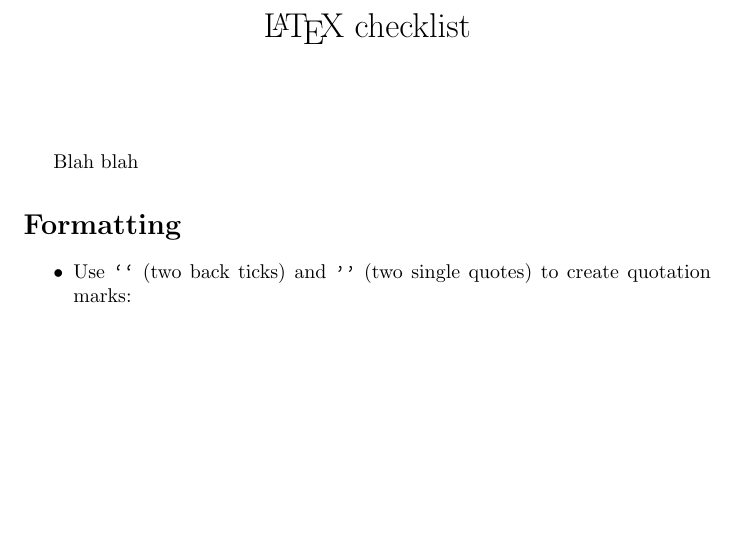
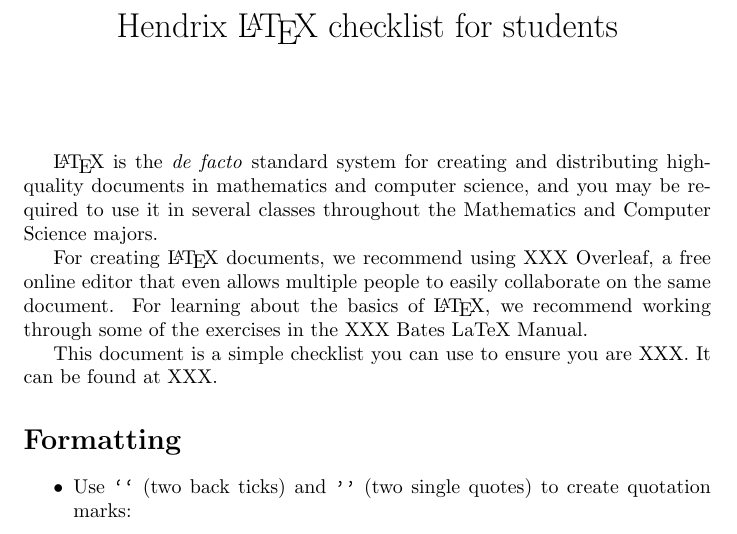
Before and after one commit to Hendrix-CS/LaTeX-checklist, a LaTeX document (LaTeX-checklist.tex): part of page 1 of 6, cut at the place of the change, the shorter picture padded with empty space. Compiled offline with pdfLaTeX.

Commit message:
bit of work on LaTeX checklist

```diff
--- a/LaTeX-checklist.tex
+++ b/LaTeX-checklist.tex
@@ -5,7 +5,7 @@
 \usepackage{amssymb}
 \usepackage[most]{tcolorbox}
 
-\title{\protect\LaTeX\ checklist}
+\title{Hendrix \protect\LaTeX\ checklist for students}
 \date{}
 
 \newtcblisting{good}{colframe=green!50!black}
@@ -14,9 +14,21 @@
 \begin{document}
 
 \maketitle
+\def\arraystretch{1.5}
 
-Blah blah
-\def\arraystretch{1.5}
+\LaTeX\ is the \emph{de facto} standard system for creating and
+distributing high-quality documents in mathematics and computer
+science, and you may be required to use it in several classes
+throughout the Mathematics and Computer Science majors.
+
+For creating \LaTeX\ documents, we recommend using XXX Overleaf, a
+free online editor that even allows multiple people to easily
+collaborate on the same document.  For learning about the basics of
+\LaTeX, we recommend working through some of the exercises in the XXX
+Bates LaTeX Manual.
+
+This document is a simple checklist you can use to ensure you are
+XXX.  It can be found at XXX.
 
 \section*{Formatting}
 \label{sec:formatting}
```
